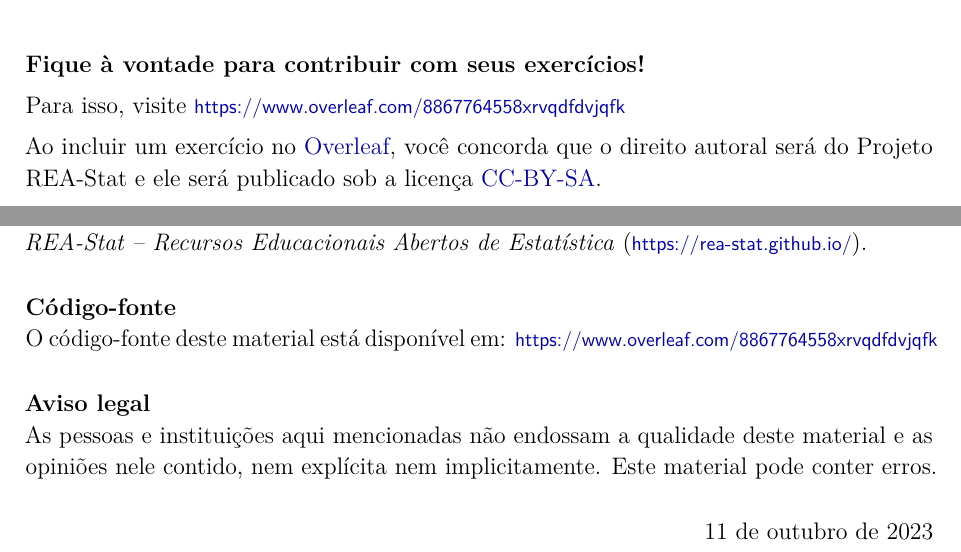
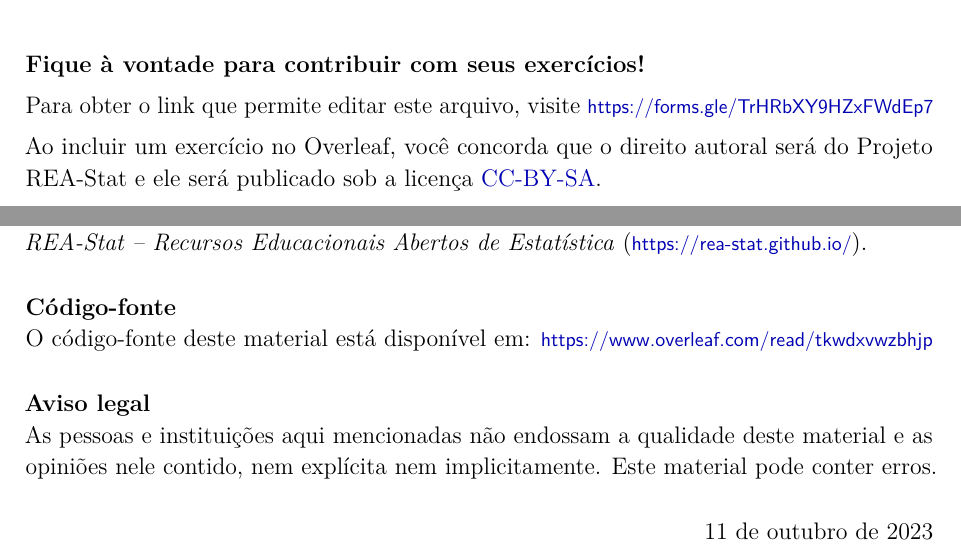
Before and after one commit to REA-Stat/Banco-de-Exercicios, a LaTeX document (Banco-de-Exercicios.tex): two parts of pages 1 and 2 of 11, joined at a grey line, cut so that both start at the same text. Compiled offline with pdfLaTeX.

Commit message:
Novos links para Overleaf e Google Forms

```diff
--- a/output.tex
+++ b/Banco-de-Exercicios.tex
@@ -6,7 +6,7 @@
 % O comando abaixo suprime as respostas e soluções:
 %\def\nosolution {}
 
-\newcommand{\mysourceurl}{\url{https://www.overleaf.com/8867764558xrvqdfdvjqfk}}
+\newcommand{\mysourceurl}{\url{https://www.overleaf.com/read/tkwdxvwzbhjp}}
 
 \title{Banco de Exercícios de Estatística}
 \author{REA-Stat -- Recursos Educacionais Abertos de Estatística \\ \url{https://rea-stat.github.io/}}
@@ -82,10 +82,10 @@ pdfpagemode=UseNone
 
 \textbf{Fique à vontade para contribuir com seus exercícios!}
 
-Para isso, visite
-\url{https://www.overleaf.com/8867764558xrvqdfdvjqfk}
+Para obter o link que permite editar este arquivo, visite
+\url{https://forms.gle/TrHRbXY9HZxFWdEp7}
 
-Ao incluir um exercício no \href{https://www.overleaf.com/8867764558xrvqdfdvjqfk}{Overleaf}, você concorda que o direito autoral será do Projeto REA-Stat e ele será publicado sob a licença \href{https://creativecommons.org/licenses/by-sa/4.0/deed.pt-br}{CC-BY-SA}.
+Ao incluir um exercício no Overleaf, você concorda que o direito autoral será do Projeto REA-Stat e ele será publicado sob a licença \href{https://creativecommons.org/licenses/by-sa/4.0/deed.pt-br}{CC-BY-SA}.
 
 O material a ser contribuído tem que ser escrito por você mesmo, não pode ser copiado.
 
```
Also changed, not shown: figures/by-sa.pdf (added).
